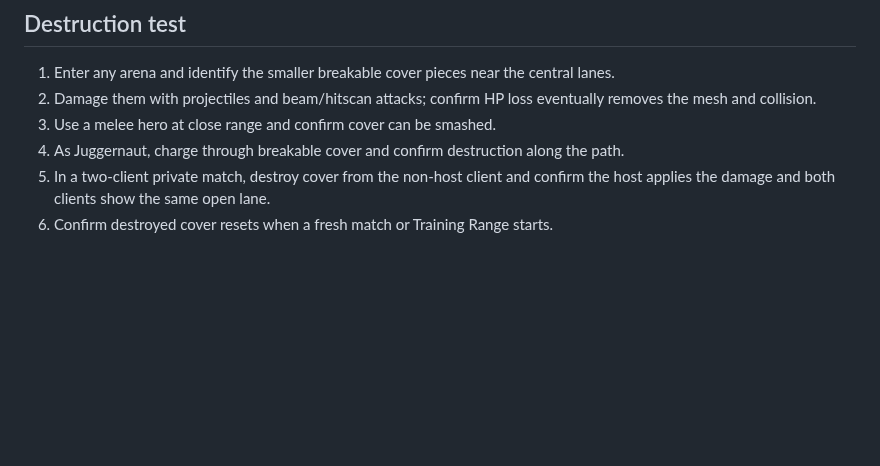
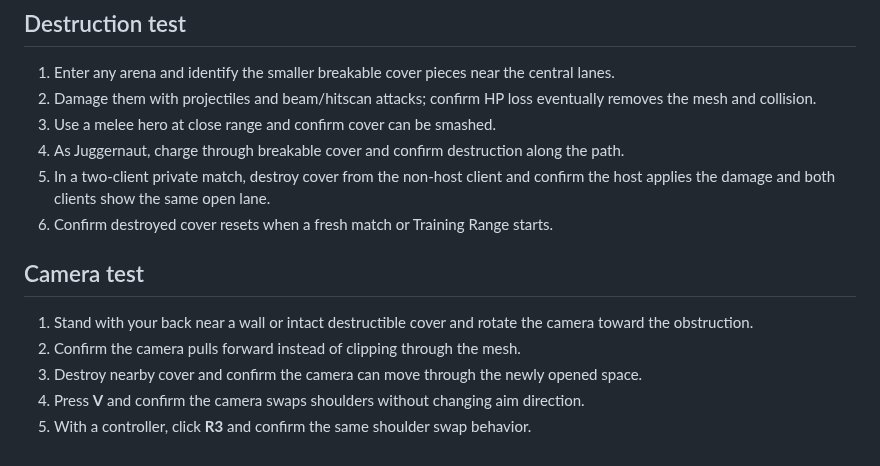
Before and after one commit to Graveyard0311/rivals-dc-game, a Markdown page: TESTING.md, the part around the change. GitHub-like rendering; blank space fills up the shorter version.

Commit message:
docs: document camera collision and shoulder controls

```diff
--- a/TESTING.md
+++ b/TESTING.md
@@ -221,3 +221,12 @@ This is a repository-level GitHub Pages enablement restriction, not a game build
 4. As Juggernaut, charge through breakable cover and confirm destruction along the path.
 5. In a two-client private match, destroy cover from the non-host client and confirm the host applies the damage and both clients show the same open lane.
 6. Confirm destroyed cover resets when a fresh match or Training Range starts.
+
+
+## Camera test
+
+1. Stand with your back near a wall or intact destructible cover and rotate the camera toward the obstruction.
+2. Confirm the camera pulls forward instead of clipping through the mesh.
+3. Destroy nearby cover and confirm the camera can move through the newly opened space.
+4. Press **V** and confirm the camera swaps shoulders without changing aim direction.
+5. With a controller, click **R3** and confirm the same shoulder swap behavior.
```
